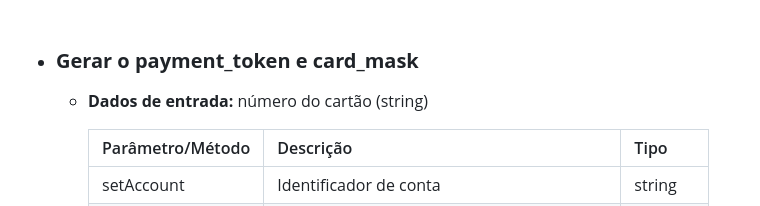
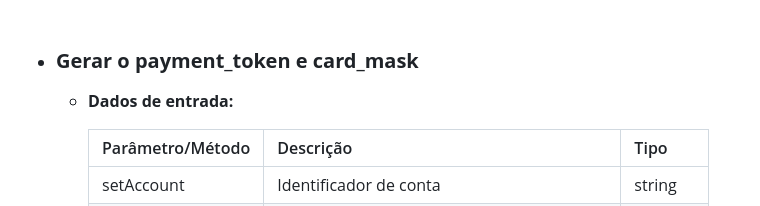
Before and after one commit to efipay/js-payment-token-efi, a Markdown page: README.md, the part around the change. GitHub-like rendering.

Commit message:
📚 docs: Atualizaçao do README

```diff
--- a/README.md
+++ b/README.md
@@ -138,7 +138,7 @@ Para utilizar esse script, é necessário passar o código Identificador de Cont
 
 * ### **Gerar o payment_token e card_mask**
 
-	* **Dados de entrada:** número do cartão (string)
+	* **Dados de entrada:**
 
 		| Parâmetro/Método  | Descrição                                      | Tipo     |
 		|-------------------|------------------------------------------------|----------|
```
